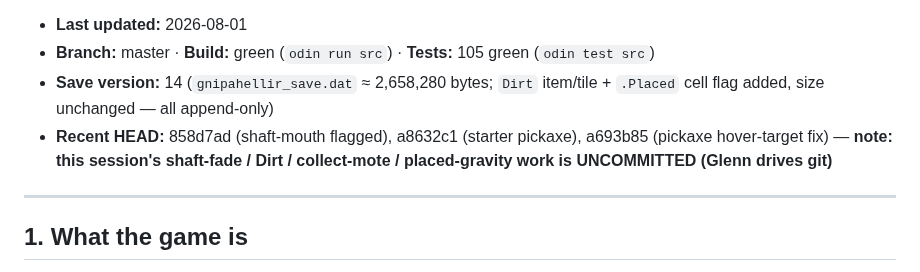
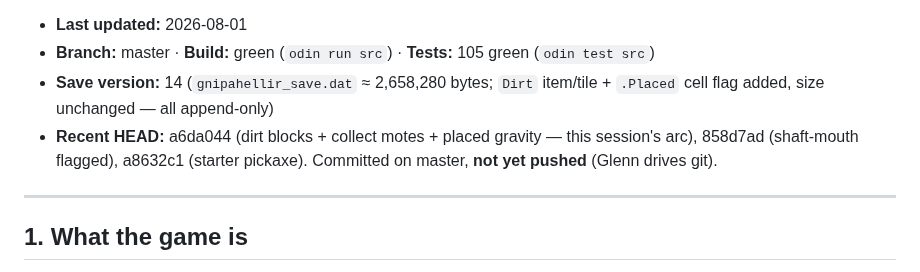
Before and after one commit to glennwiz/Gnipahellir, a Markdown page: Gnipahellir3/context.md, the part around the change. GitHub-like rendering.

Commit message:
docs: mark this session's arc as committed (a6da044)
Recent-HEAD line said the work was uncommitted; it landed in a6da044.

Co-Authored-By: Claude Opus 4.8 <noreply@anthropic.com>
Claude-Session: https://claude.ai/code/session_01Kwq9Xon52PwTKqgvDkA8wS

```diff
--- a/Gnipahellir3/context.md
+++ b/Gnipahellir3/context.md
@@ -8,7 +8,7 @@ disagrees with older docs, trust this file — then reconcile.
 - **Last updated:** 2026-08-01
 - **Branch:** master · **Build:** green (`odin run src`) · **Tests:** 105 green (`odin test src`)
 - **Save version:** 14 (`gnipahellir_save.dat` ≈ 2,658,280 bytes; `Dirt` item/tile + `.Placed` cell flag added, size unchanged — all append-only)
-- **Recent HEAD:** 858d7ad (shaft-mouth flagged), a8632c1 (starter pickaxe), a693b85 (pickaxe hover-target fix) — **note: this session's shaft-fade / Dirt / collect-mote / placed-gravity work is UNCOMMITTED (Glenn drives git)**
+- **Recent HEAD:** a6da044 (dirt blocks + collect motes + placed gravity — this session's arc), 858d7ad (shaft-mouth flagged), a8632c1 (starter pickaxe). Committed on master, **not yet pushed** (Glenn drives git).
 
 ---
 
```
